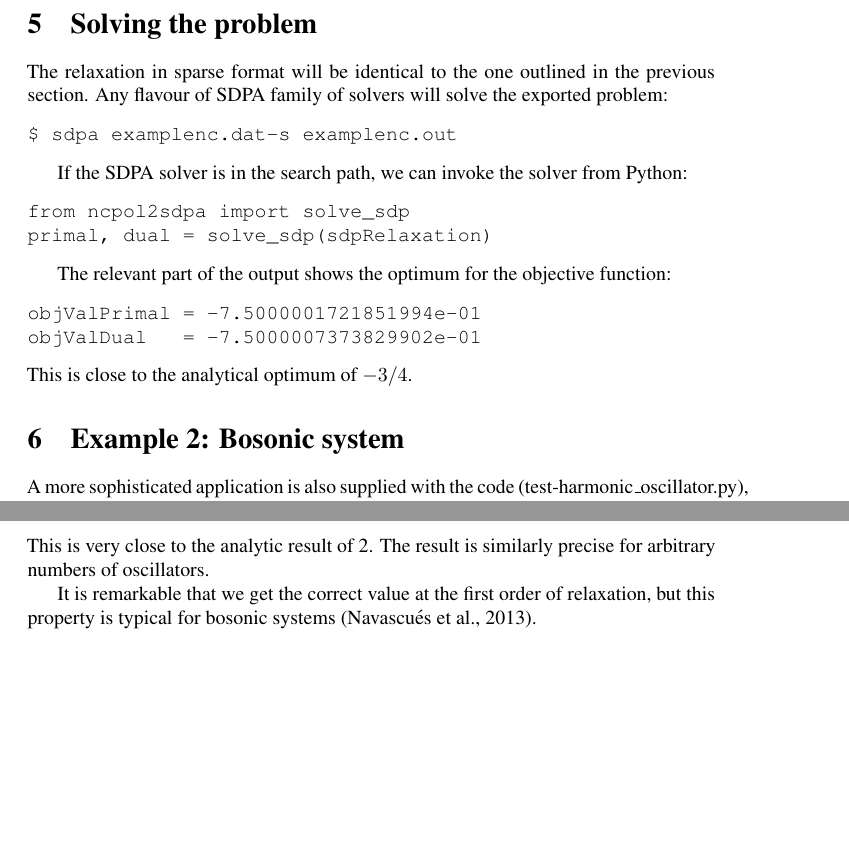
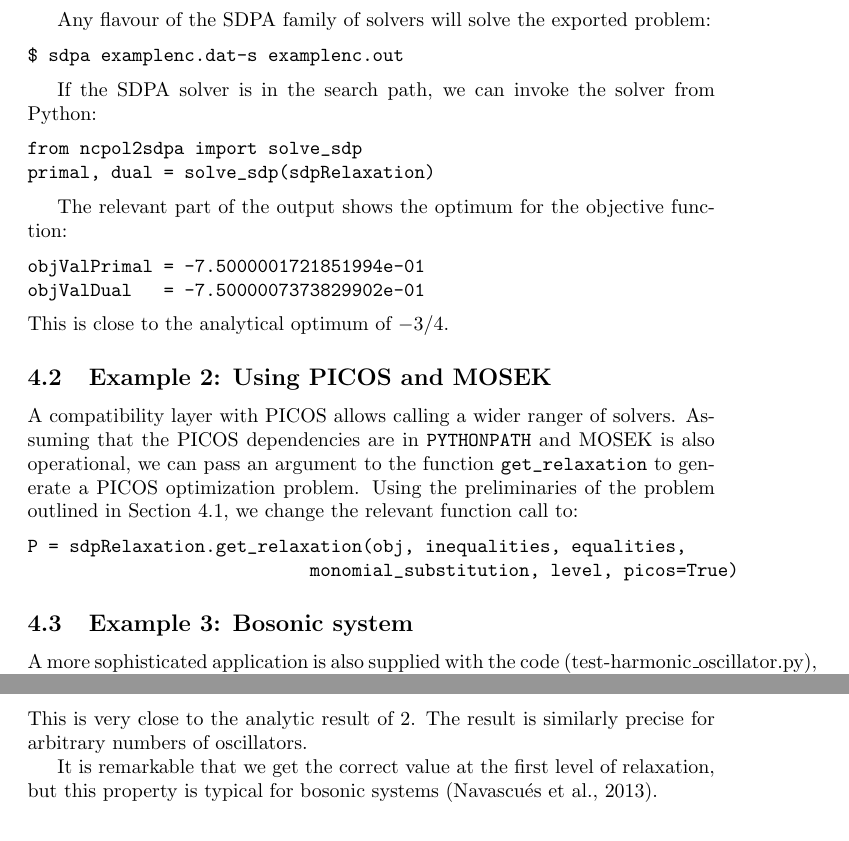
Before and after one commit to peterwittek/ncpol2sdpa, a LaTeX document (doc/manual.tex): two parts of pages 4 and 5 of 6 before the commit and two parts of pages 4 and 6 of 6 after it, joined at a grey line, cut at the place of the change, the shorter picture padded with empty space. Compiled offline with pdfLaTeX.

Commit message:
Manual updated

```diff
--- a/doc/manual.tex
+++ b/doc/manual.tex
@@ -2,21 +2,17 @@
 \documentclass{article}
 \pdfoutput=1
 \pdfminorversion=4
-\usepackage{times}
 \usepackage{amsmath}
 \usepackage{amssymb}
-\usepackage{latexsym}
 \usepackage{graphicx}
 \usepackage{subfigure}
 \usepackage{url}
-\usepackage[stretch=10]{microtype}
-\usepackage{todonotes}
 \usepackage{natbib}
 \usepackage[hyperfootnotes=false,hidelinks=true]{hyperref}
 
 \title{Ncpol2sdpa Manual}
 \author{Peter Wittek\\
-        \small{University of Bor\aa{}s}
+        \small{ICFO-The Institute of Photonic Sciences and University of Bor\aa{}s}
 }
 \date{}
 \begin{document}
@@ -62,2 +60,3 @@ Getting the relaxation also follows an almost identical syntax. It requires all
 \begin{verbatim}
 sdpRelaxation.get_relaxation(obj, inequalities, equalities,
+                      monomial_substitution, level)
@@ -113,8 +109,8 @@ from ncpol2sdpa import generate_variables, SdpRelaxation
 
 # Number of Hermitian variables
 n_vars = 2
-# Order of relaxation
-order = 2
+# Level of relaxation
+level = 2
 
 # Get Hermitian variables
 X = generate_variables(n_vars, hermitian=True)
@@ -135,13 +131,11 @@ monomial_substitution[X[0] ** 2] = X[0]
 # Obtain SDP relaxation
 sdpRelaxation = SdpRelaxation(X)
 sdpRelaxation.get_relaxation(obj, inequalities, equalities,
-                             monomial_substitution, order)
+                             monomial_substitution, level)
 sdpRelaxation.write_to_sdpa('example_noncommutative.dat-s')
 \end{verbatim}
 
-%%%%%%%%%%%%%%%%%%%%%%%%%%%%%%%%%%%%%%%%%%%%%%%%%%%%%%%%%%%%%%%%%%%%%%%%%%%
-\section{Solving the problem}
-The relaxation in sparse format will be identical to the one outlined in the previous section. Any flavour of SDPA family of solvers will solve the exported problem:
+Any flavour of the SDPA family of solvers will solve the exported problem:
 \begin{verbatim}
 $ sdpa examplenc.dat-s examplenc.out
 \end{verbatim}
@@ -160,7 +154,15 @@ objValDual   = -7.5000007373829902e-01
 This is close to the analytical optimum of $-3/4$.
 
 %%%%%%%%%%%%%%%%%%%%%%%%%%%%%%%%%%%%%%%%%%%%%%%%%%%%%%%%%%%%%%%%%%%%%%%%%%%%
-\section{Example 2: Bosonic system}
+\subsection{Example 2: Using PICOS and MOSEK}
+A compatibility layer with PICOS allows calling a wider ranger of solvers. Assuming that the PICOS dependencies are in \verb+PYTHONPATH+ and MOSEK is also operational, we can pass an argument to the function \verb+get_relaxation+ to generate a PICOS optimization problem. Using the preliminaries of the problem outlined in Section~\ref{example1}, we change the relevant function call to:
+\begin{verbatim}
+P = sdpRelaxation.get_relaxation(obj, inequalities, equalities,
+                           monomial_substitution, level, picos=True)
+\end{verbatim}
+
+%%%%%%%%%%%%%%%%%%%%%%%%%%%%%%%%%%%%%%%%%%%%%%%%%%%%%%%%%%%%%%%%%%%%%%%%%%%%
+\subsection{Example 3: Bosonic system}
 A more sophisticated application is  also supplied with the code (test-harmonic\_oscillator.py), which implements the Hamiltonian of a bosonic system on a 1D line. Since it uses non-Hermitian variables, a C++ implementation is currently not feasible.
 
 The system Hamiltonian describes $N$ harmonic oscillators with a parameter $\omega$. It is the result of second quantization and it is subject to bosonic constraints on the ladder operators $a_{k}$ and $a_{k}^{\dagger}$ (see, for instance, Section~22.2 in \cite{fayngold2013quantum}). The Hamiltonian is written as
@@ -182,8 +184,8 @@ from ncpol2sdpa import generate_variables,  \
                        bosonic_constraints, \
                        SdpRelaxation, solve_sdp
 
-# Order of relaxation
-order = 2
+# level of relaxation
+level = 1
 
 # Number of variables
 N = 4
@@ -220,7 +222,7 @@ objValDual   = +1.9999993671869802e+00
 \end{verbatim}
 This is very close to the analytic result of 2. The result is similarly precise for arbitrary numbers of oscillators.
 
-It is remarkable that we get the correct value at the first order of relaxation, but this property is typical for bosonic systems~\citep{navascues2013paradox}.
+It is remarkable that we get the correct value at the first level of relaxation, but this property is typical for bosonic systems~\citep{navascues2013paradox}.
 
 %%%%%%%%%%%%%%%%%%%%%%%%%%%%%%%%%%%%%%%%%%%%%%%%%%%%%%%%%%%%%%%%%%%%%%%%%%%%%
 \begin{thebibliography}{}
```
Also changed, not shown: doc/manual.tex (20 more changed lines).
